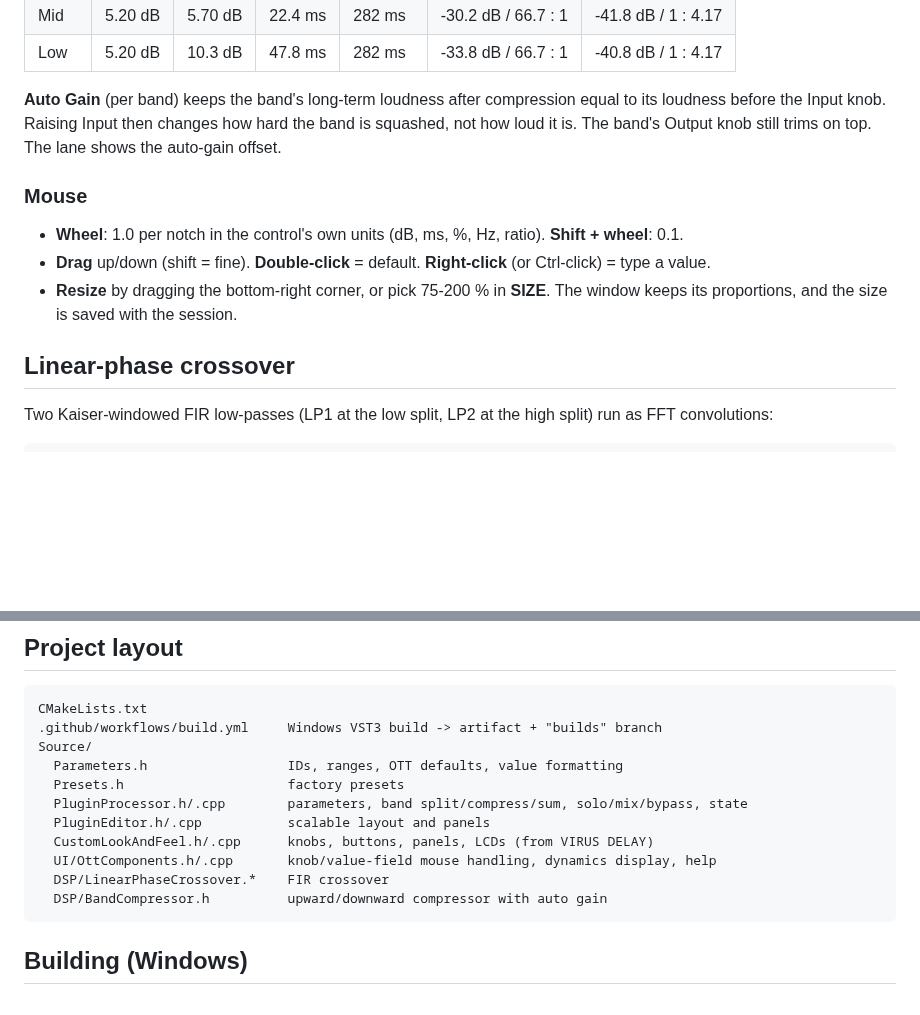
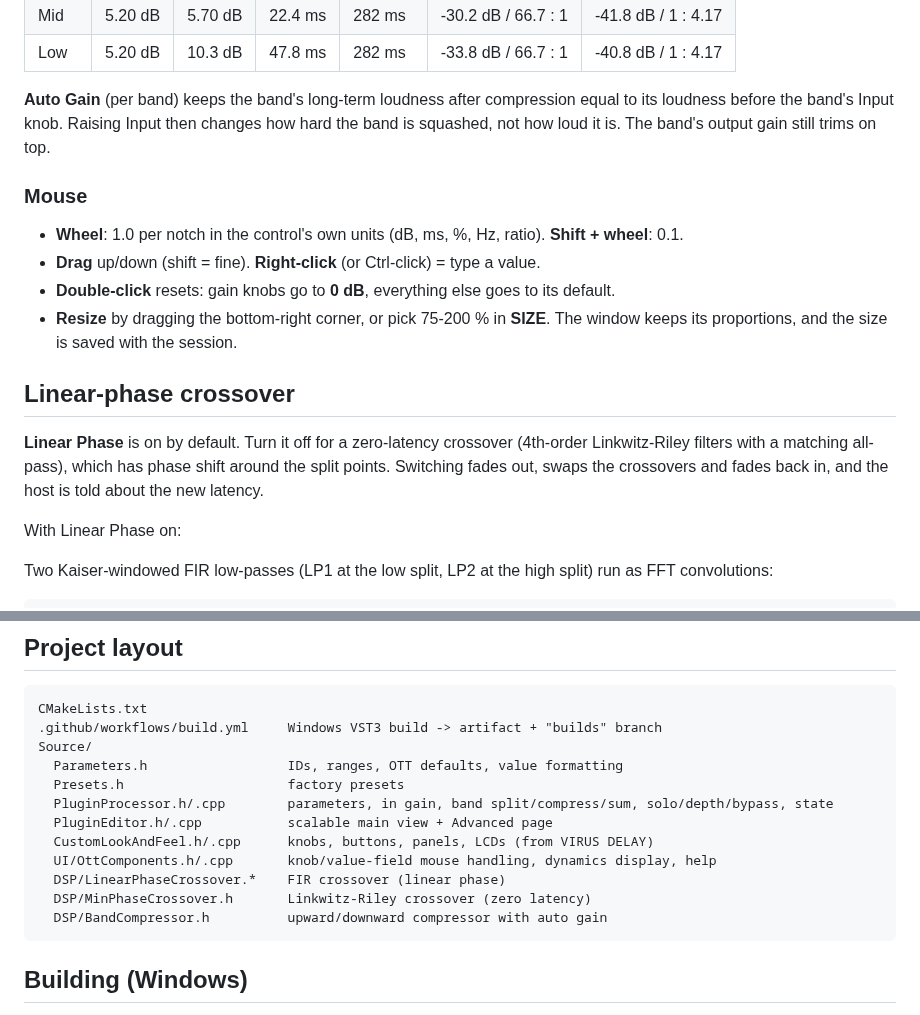
Before and after one commit to garymaguiremusic-pixel/OTT, a Markdown page: README.md, 2 parts joined by grey strips. Drawn GitHub-style; blank space fills up the shorter version.

````diff
--- a/README.md
+++ b/README.md
@@ -29,17 +31,24 @@ in code, with no image assets.
 | Low  | 5.20 dB | 10.3 dB | 47.8 ms | 282 ms | -33.8 dB / 66.7 : 1 | -40.8 dB / 1 : 4.17 |
 
 **Auto Gain** (per band) keeps the band's long-term loudness after compression equal to its
-loudness before the Input knob. Raising Input then changes how hard the band is squashed, not how
-loud it is. The band's Output knob still trims on top. The lane shows the auto-gain offset.
+loudness before the band's Input knob. Raising Input then changes how hard the band is squashed, not
+how loud it is. The band's output gain still trims on top.
 
 ### Mouse
 
 * **Wheel**: 1.0 per notch in the control's own units (dB, ms, %, Hz, ratio). **Shift + wheel**: 0.1.
-* **Drag** up/down (shift = fine). **Double-click** = default. **Right-click** (or Ctrl-click) = type a value.
+* **Drag** up/down (shift = fine). **Right-click** (or Ctrl-click) = type a value.
+* **Double-click** resets: gain knobs go to **0 dB**, everything else goes to its default.
 * **Resize** by dragging the bottom-right corner, or pick 75-200 % in **SIZE**. The window keeps
   its proportions, and the size is saved with the session.
 
 ## Linear-phase crossover
+
+**Linear Phase** is on by default. Turn it off for a zero-latency crossover (4th-order Linkwitz-Riley
+filters with a matching all-pass), which has phase shift around the split points. Switching fades out,
+swaps the crossovers and fades back in, and the host is told about the new latency.
+
+With Linear Phase on:
 
 Two Kaiser-windowed FIR low-passes (LP1 at the low split, LP2 at the high split) run as FFT convolutions:
 
@@ -65,11 +74,12 @@ CMakeLists.txt
 Source/
   Parameters.h                  IDs, ranges, OTT defaults, value formatting
   Presets.h                     factory presets
-  PluginProcessor.h/.cpp        parameters, band split/compress/sum, solo/mix/bypass, state
-  PluginEditor.h/.cpp           scalable layout and panels
+  PluginProcessor.h/.cpp        parameters, in gain, band split/compress/sum, solo/depth/bypass, state
+  PluginEditor.h/.cpp           scalable main view + Advanced page
   CustomLookAndFeel.h/.cpp      knobs, buttons, panels, LCDs (from VIRUS DELAY)
   UI/OttComponents.h/.cpp       knob/value-field mouse handling, dynamics display, help
-  DSP/LinearPhaseCrossover.*    FIR crossover
+  DSP/LinearPhaseCrossover.*    FIR crossover (linear phase)
+  DSP/MinPhaseCrossover.h       Linkwitz-Riley crossover (zero latency)
   DSP/BandCompressor.h          upward/downward compressor with auto gain
 ```
 
````
Also changed, not shown: other parts of README.md (+9 -7 lines), docs/advanced.png (added), docs/screenshot.png, 8 other files.
